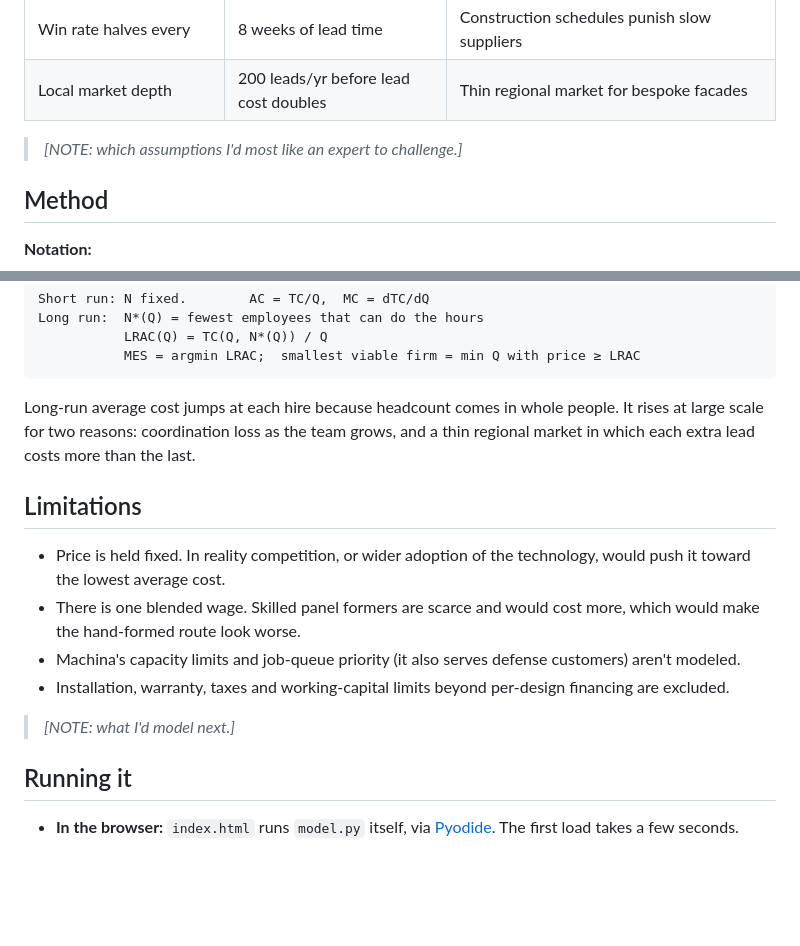
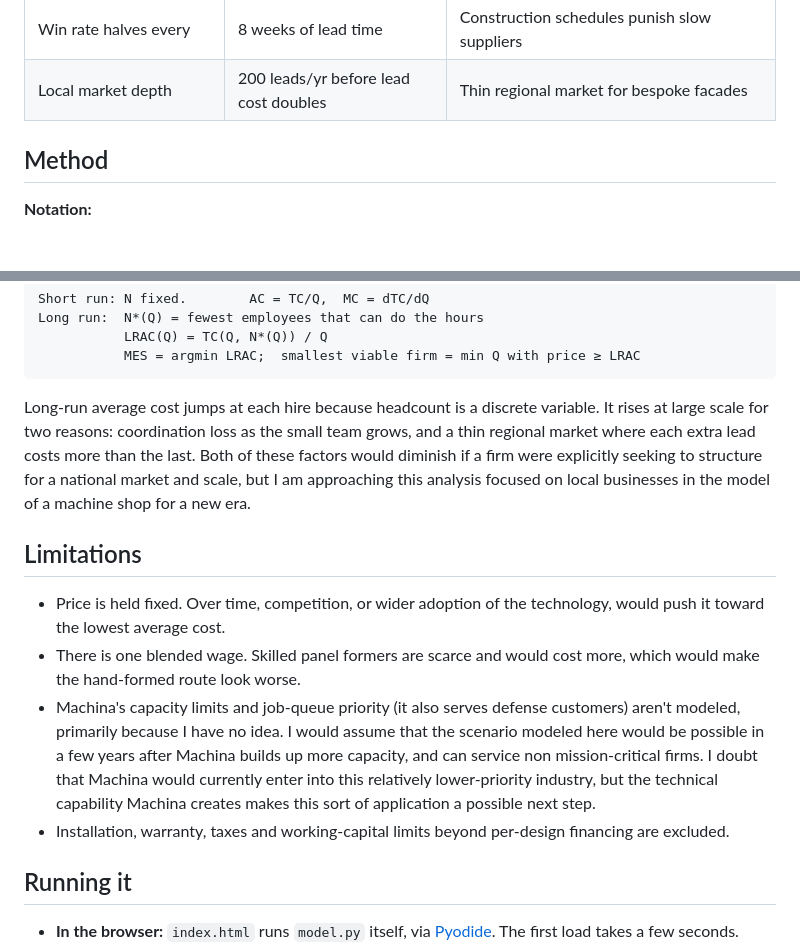
Before and after one commit to Benh83/die-vs-dieless-manufacturing, a Markdown page: README.md, 2 parts joined by grey strips. Rendered like a GitHub page; blank space fills up the shorter version.

````diff
--- a/README.md
+++ b/README.md
@@ -126,8 +108,6 @@ All values are **synthetic**: plausible, and meant to be argued with. The full l
 | Lead time: tooled / hand / Machina | 10 / 5 / 2 wk (Machina 1 wk in scenario 2) | Machina: first parts typically within a week |
 | Win rate halves every | 8 weeks of lead time | Construction schedules punish slow suppliers |
 | Local market depth | 200 leads/yr before lead cost doubles | Thin regional market for bespoke facades |
-
-> _[NOTE: which assumptions I'd most like an expert to challenge.]_
 
 ## Method
 
@@ -148,16 +128,15 @@ Long run:  N*(Q) = fewest employees that can do the hours
            MES = argmin LRAC;  smallest viable firm = min Q with price ≥ LRAC
 ```
 
-Long-run average cost jumps at each hire because headcount comes in whole people. It rises at large scale for two reasons: coordination loss as the team grows, and a thin regional market in which each extra lead costs more than the last.
+Long-run average cost jumps at each hire because headcount is a discrete variable. It rises at large scale for two reasons: coordination loss as the small team grows, and a thin regional market where each extra lead costs more than the last. Both of these factors would diminish if a firm were explicitly seeking to structure for a national market and scale, but I am approaching this analysis focused on local businesses in the model of a machine shop for a new era.
 
 ## Limitations
 
-- Price is held fixed. In reality competition, or wider adoption of the technology, would push it toward the lowest average cost.
+- Price is held fixed. Over time, competition, or wider adoption of the technology, would push it toward the lowest average cost.
 - There is one blended wage. Skilled panel formers are scarce and would cost more, which would make the hand-formed route look worse.
-- Machina's capacity limits and job-queue priority (it also serves defense customers) aren't modeled.
+- Machina's capacity limits and job-queue priority (it also serves defense customers) aren't modeled, primarily because I have no idea. I would assume that the scenario modeled here would be possible in a few years after Machina builds up more capacity, and can service non mission-critical firms. I doubt that Machina would currently enter into this relatively lower-priority industry, but the technical capability Machina creates makes this sort of application a possible next step.
 - Installation, warranty, taxes and working-capital limits beyond per-design financing are excluded.
 
-> _[NOTE: what I'd model next.]_
 
 ## Running it
 
````
Also changed, not shown: other parts of README.md (+4 -22 lines).
